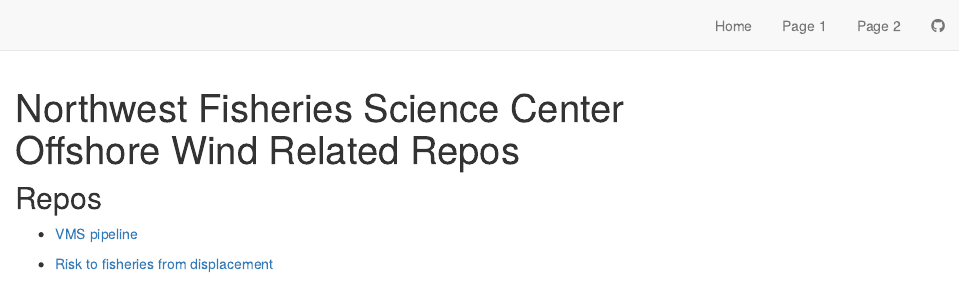
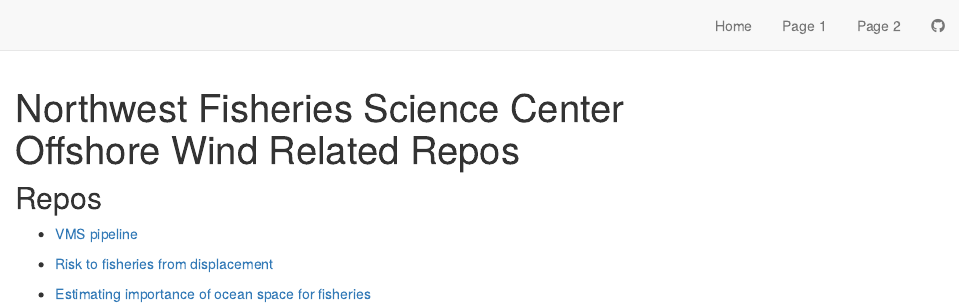
Before and after one commit to noaa-nwfsc/Offshore-Wind, an R Markdown document (index.Rmd): the page in a window 1100 px wide, from its top. Rendered offline with R 4.5, knitr and Pandoc, with nearby package versions; drawn as R Markdown's standard HTML page in place of the format the file asks for.

Commit message:
Update index.Rmd

```diff
--- a/index.Rmd
+++ b/index.Rmd
@@ -13,3 +13,6 @@
 
 
 * [Risk to fisheries from displacement](https://github.com/noaa-nwfsc/owe-fisheries-risk)
+
+
+* [Estimating importance of ocean space for fisheries](https://github.com/noaa-nwfsc/Suitability-analyses)
```
